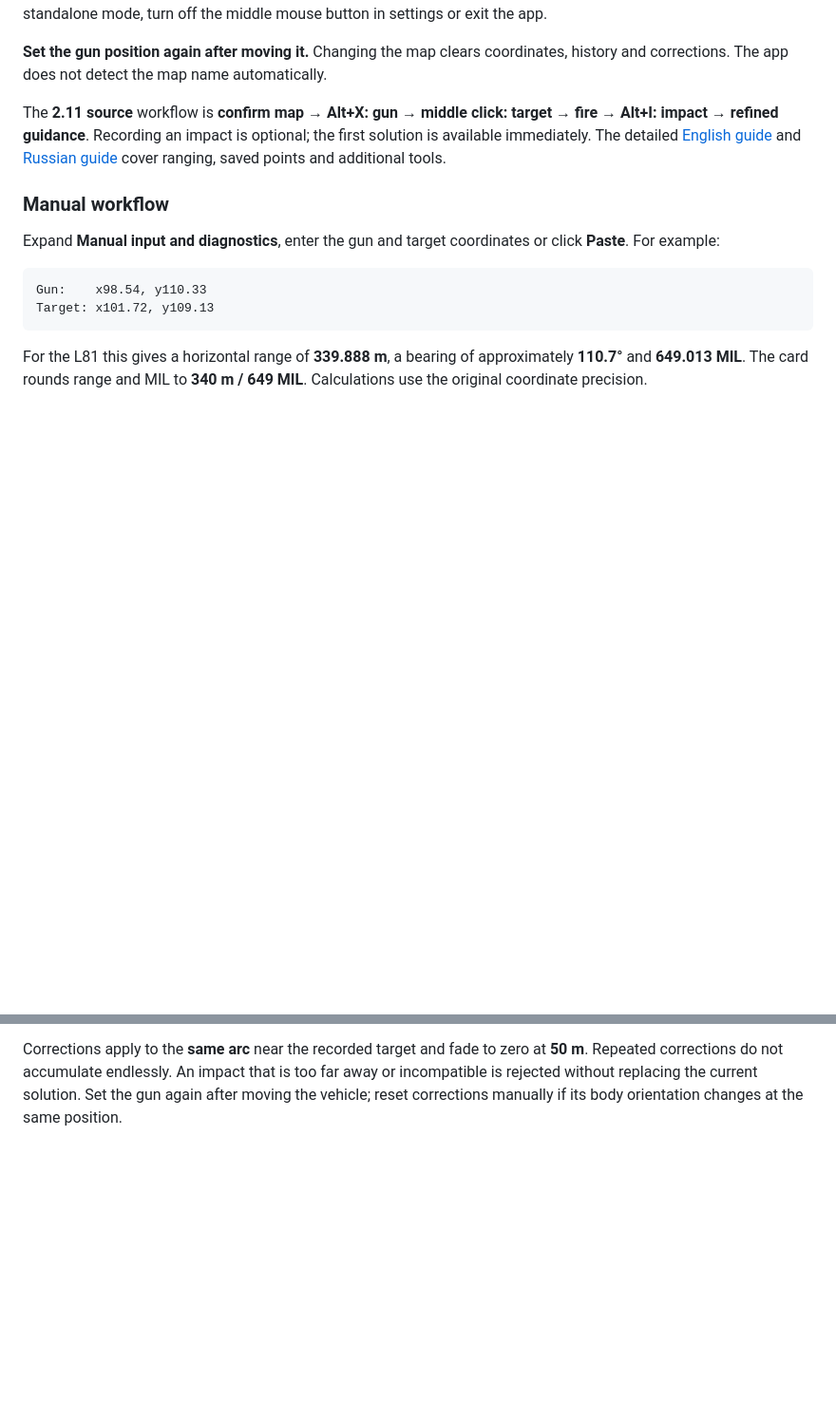
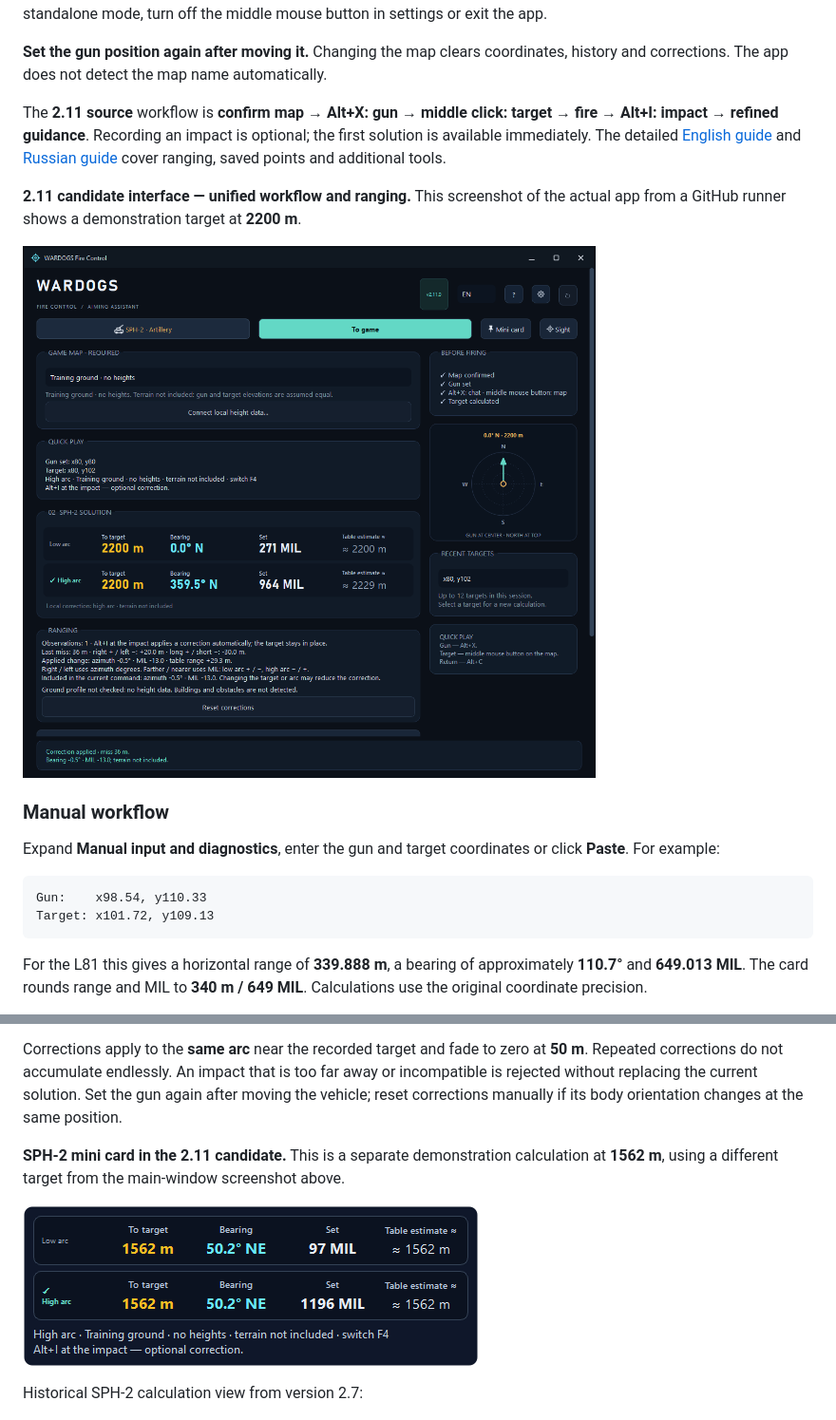
Before and after one commit to sany86russ/Wardogs-Fire-Control, a Markdown page: README.en.md, 2 parts joined by grey strips. Shown at 95% size. Drawn GitHub-style; pictures changed too: docs/screenshots/en-fire-control-2.11.png (added), docs/screenshots/en-sph2-mini-2.11.png (added); blank space fills up the shorter version.

```diff
--- a/README.en.md
+++ b/README.en.md
@@ -136,6 +136,10 @@ Middle-click still places the in-game marker. Once the gun position has been acc
 
 The **2.11 source** workflow is **confirm map → Alt+X: gun → middle click: target → fire → Alt+I: impact → refined guidance**. Recording an impact is optional; the first solution is available immediately. The detailed [English guide](source/docs/USAGE-EN.md) and [Russian guide](source/docs/USAGE-RU.md) cover ranging, saved points and additional tools.
 
+**2.11 candidate interface — unified workflow and ranging.** This screenshot of the actual app from a GitHub runner shows a demonstration target at **2200 m**.
+
+![WARDOGS Fire Control 2.11 unified workflow and ranging](docs/screenshots/en-fire-control-2.11.png)
+
 ### Manual workflow
 
 Expand **Manual input and diagnostics**, enter the gun and target coordinates or click **Paste**. For example:
@@ -178,6 +182,12 @@ The main window, mini card, sight and Alt+I recording use **one selected final c
 Ranging hints express **left/right** as bearing degrees and **closer/farther** as a MIL change. To move farther, the **low arc increases MIL** and the **high arc decreases MIL**. Ranging estimates these changes from an accepted impact; it does not determine the vehicle's physical tilt.
 
 Corrections apply to the **same arc** near the recorded target and fade to zero at **50 m**. Repeated corrections do not accumulate endlessly. An impact that is too far away or incompatible is rejected without replacing the current solution. Set the gun again after moving the vehicle; reset corrections manually if its body orientation changes at the same position.
+
+**SPH-2 mini card in the 2.11 candidate.** This is a separate demonstration calculation at **1562 m**, using a different target from the main-window screenshot above.
+
+![WARDOGS Fire Control 2.11 SPH-2 mini card with ranging](docs/screenshots/en-sph2-mini-2.11.png)
+
+Historical SPH-2 calculation view from version 2.7:
 
 ![SPH-2 calculation](docs/screenshots/en-vehicle.png)
 
```
Also changed, not shown: other parts of README.en.md (+10 -8 lines), README.md (+20 -8 lines), docs/screenshots/ru-fire-control-2.11.png (added), docs/screenshots/ru-sph2-mini-2.11.png (added).
